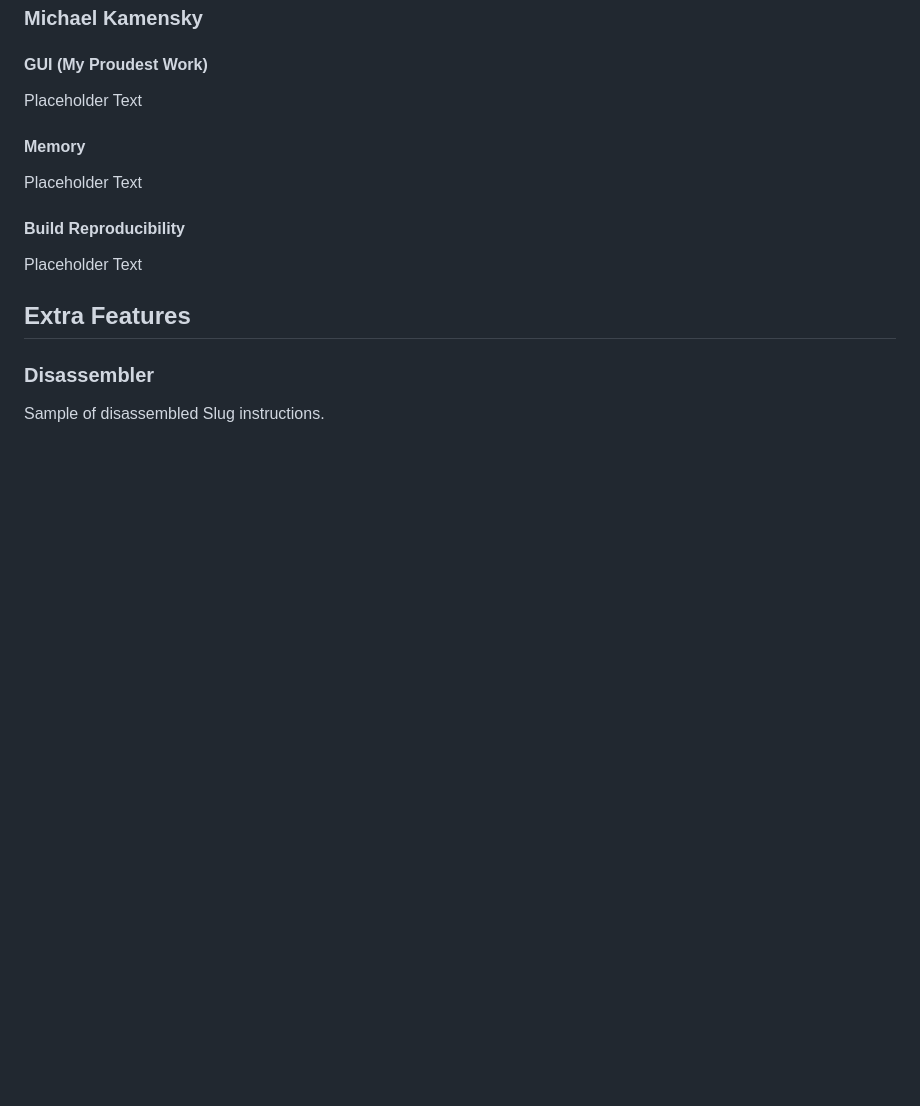
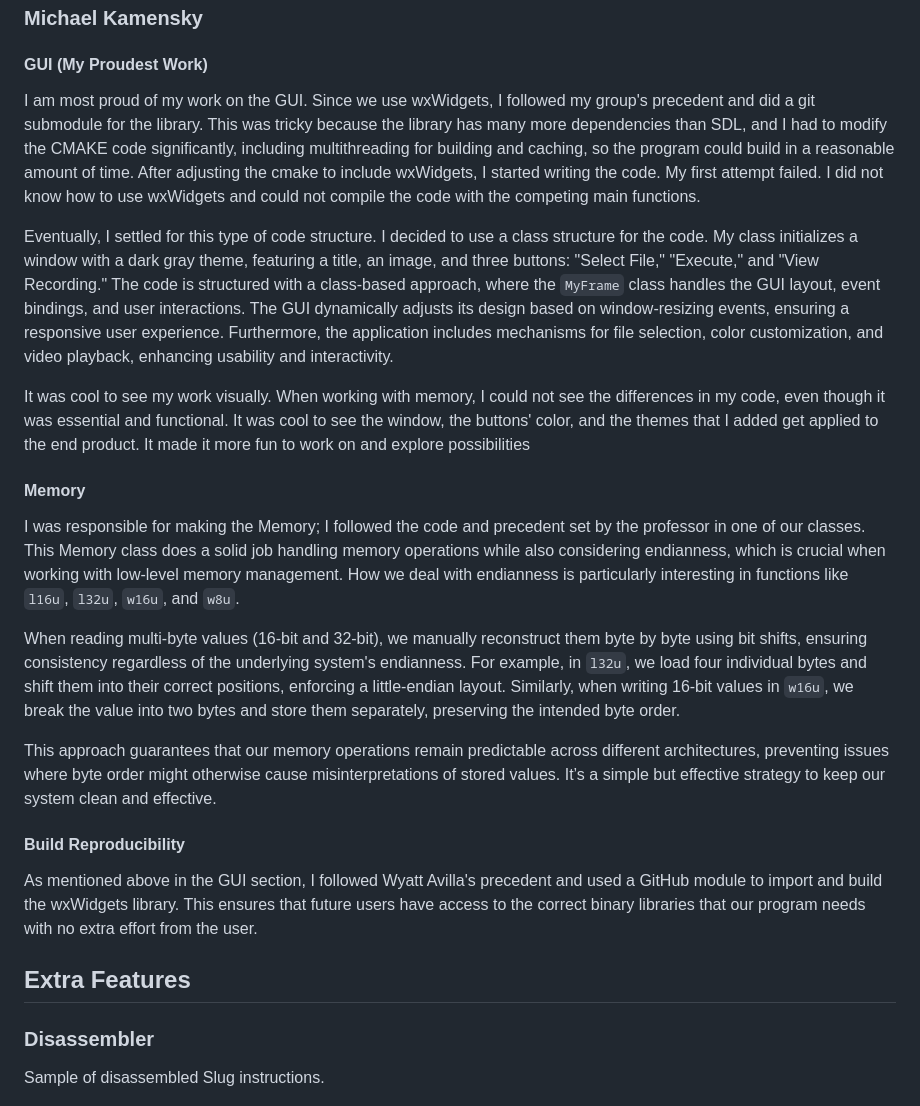
Before and after one commit to wyatt-avilla/cse-111-emulator, a Markdown page: report/report.md, the part around the change. Drawn GitHub-style; blank space fills up the shorter version.

Commit message:
michael writing

```diff
--- a/report/report.md
+++ b/report/report.md
@@ -141,15 +141,48 @@ game.
 
 #### GUI (My Proudest Work)
 
-Placeholder Text
+I am most proud of my work on the GUI. Since we use wxWidgets, I followed my group's precedent and
+did a git submodule for the library. This was tricky because the library has many more dependencies
+than SDL, and I had to modify the CMAKE code significantly, including multithreading for building
+and caching, so the program could build in a reasonable amount of time. After adjusting the cmake to
+include wxWidgets, I started writing the code. My first attempt failed. I did not know how to use
+wxWidgets and could not compile the code with the competing main functions.
+
+Eventually, I settled for this type of code structure. I decided to use a class structure for the
+code. My class initializes a window with a dark gray theme, featuring a title, an image, and three
+buttons: "Select File," "Execute," and "View Recording." The code is structured with a class-based
+approach, where the `MyFrame` class handles the GUI layout, event bindings, and user interactions.
+The GUI dynamically adjusts its design based on window-resizing events, ensuring a responsive user
+experience. Furthermore, the application includes mechanisms for file selection, color
+customization, and video playback, enhancing usability and interactivity.
+
+It was cool to see my work visually. When working with memory, I could not see the differences in my
+code, even though it was essential and functional. It was cool to see the window, the buttons'
+color, and the themes that I added get applied to the end product. It made it more fun to work on
+and explore possibilities
 
 #### Memory
 
-Placeholder Text
+I was responsible for making the Memory; I followed the code and precedent set by the professor in
+one of our classes. This Memory class does a solid job handling memory operations while also
+considering endianness, which is crucial when working with low-level memory management. How we deal
+with endianness is particularly interesting in functions like `l16u`, `l32u`, `w16u`, and `w8u`.
+
+When reading multi-byte values (16-bit and 32-bit), we manually reconstruct them byte by byte using
+bit shifts, ensuring consistency regardless of the underlying system's endianness. For example, in
+`l32u`, we load four individual bytes and shift them into their correct positions, enforcing a
+little-endian layout. Similarly, when writing 16-bit values in `w16u`, we break the value into two
+bytes and store them separately, preserving the intended byte order.
+
+This approach guarantees that our memory operations remain predictable across different
+architectures, preventing issues where byte order might otherwise cause misinterpretations of stored
+values. It’s a simple but effective strategy to keep our system clean and effective.
 
 #### Build Reproducibility
 
-Placeholder Text
+As mentioned above in the GUI section, I followed Wyatt Avilla's precedent and used a GitHub module
+to import and build the wxWidgets library. This ensures that future users have access to the correct
+binary libraries that our program needs with no extra effort from the user.
 
 ## Extra Features
 
```
